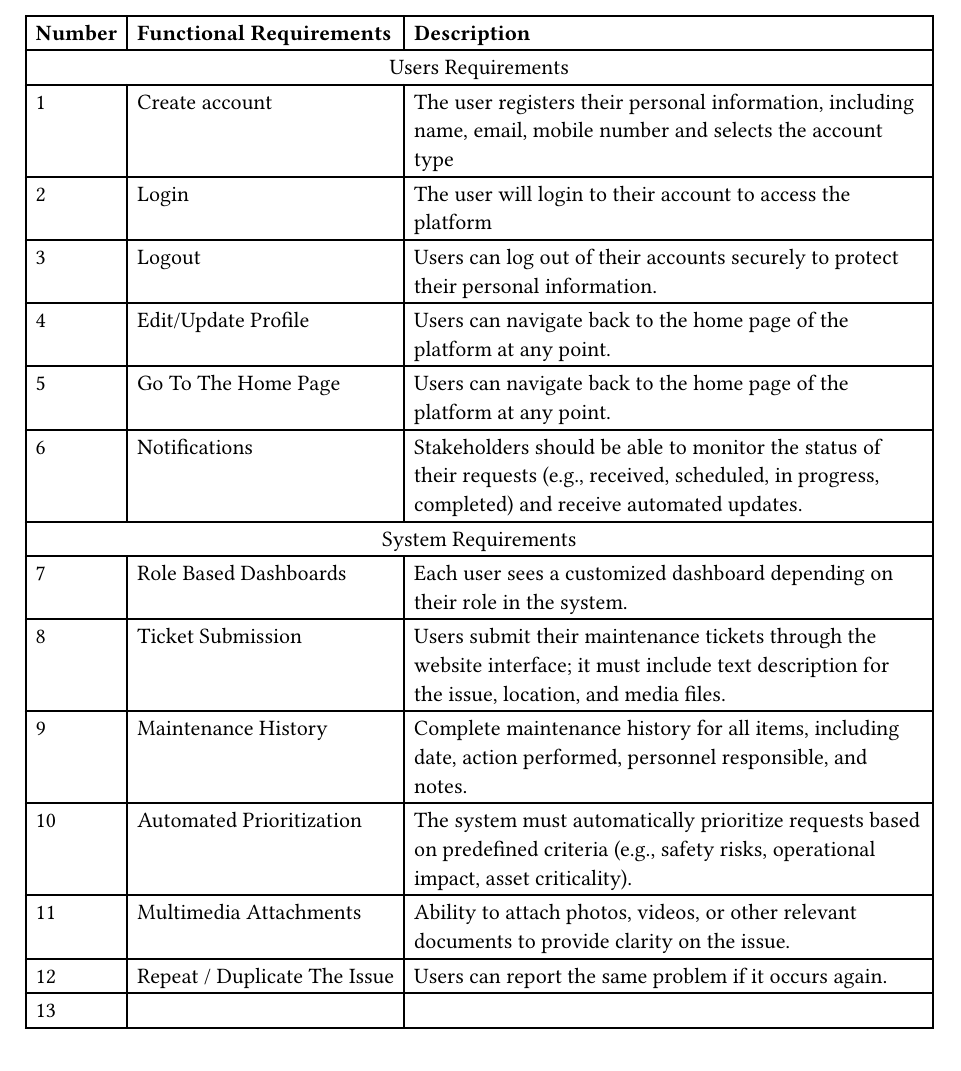
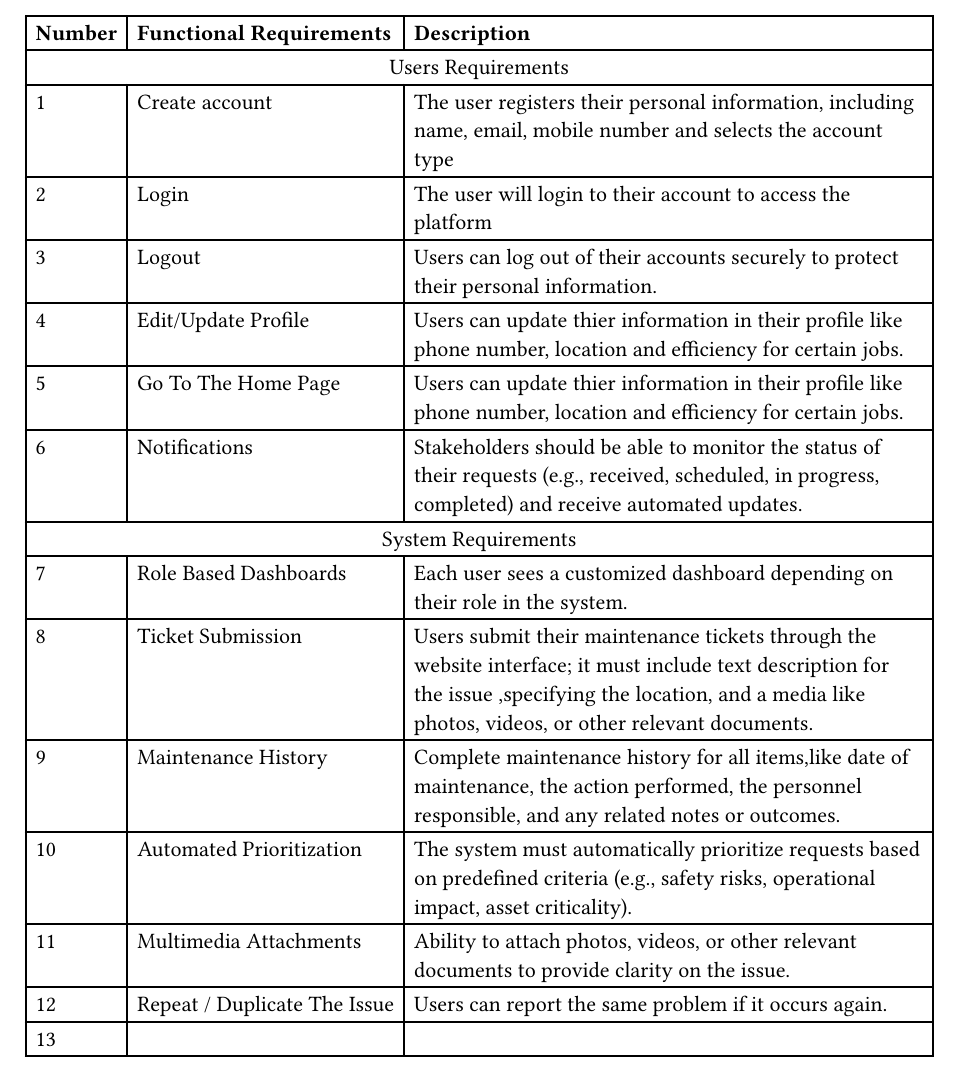
Before and after one commit to 0Risotto/Salleha, a Typst document (docs/chapters/chapter3/chapter3-part4.typ): part of the page, cut so that both start at the same text. Compiled offline with Typst 0.15.

Commit message:
updated on the functional requirements

```diff
--- a/docs/chapters/chapter3/chapter3-part4.typ
+++ b/docs/chapters/chapter3/chapter3-part4.typ
@@ -16,9 +16,9 @@ The functional requirements for the Maintenance Management System are detailed i
 
       [3], [Logout], [Users can log out of their accounts securely to protect their personal information.],
 
-      [4], [Edit/Update Profile], [Users can navigate back to the home page of the platform at any point.],
+      [4], [Edit/Update Profile], [Users can update thier information in their profile like phone number, location and efficiency for certain jobs.],
 
-      [5], [Go To The Home Page], [Users can navigate back to the home page of the platform at any point.],
+      [5], [Go To The Home Page], [Users can update thier information in their profile like phone number, location and efficiency for certain jobs.],
 
       [6], [Notifications], [Stakeholders should be able to monitor the status of their requests (e.g., received, scheduled, in progress, completed) and receive automated updates.],
 
@@ -27,9 +27,9 @@ The functional requirements for the Maintenance Management System are detailed i
 
       [7], [Role Based Dashboards], [Each user sees a customized dashboard depending on their role in the system.],
 
-      [8], [Ticket Submission], [Users submit their maintenance tickets through the website interface; it must include text description for the issue, location, and media files.],
+      [8], [Ticket Submission], [Users submit their maintenance tickets through the website interface; it must include text description for the issue ,specifying the location, and a media like photos, videos, or other relevant documents. ],
 
-      [9], [Maintenance History], [Complete maintenance history for all items, including date, action performed, personnel responsible, and notes.],
+      [9], [Maintenance History], [Complete maintenance history for all items,like date of maintenance, the action performed, the personnel responsible, and any related notes or outcomes.],
 
       [10], [Automated Prioritization], [The system must automatically prioritize requests based on predefined criteria (e.g., safety risks, operational impact, asset criticality).],
 
```
